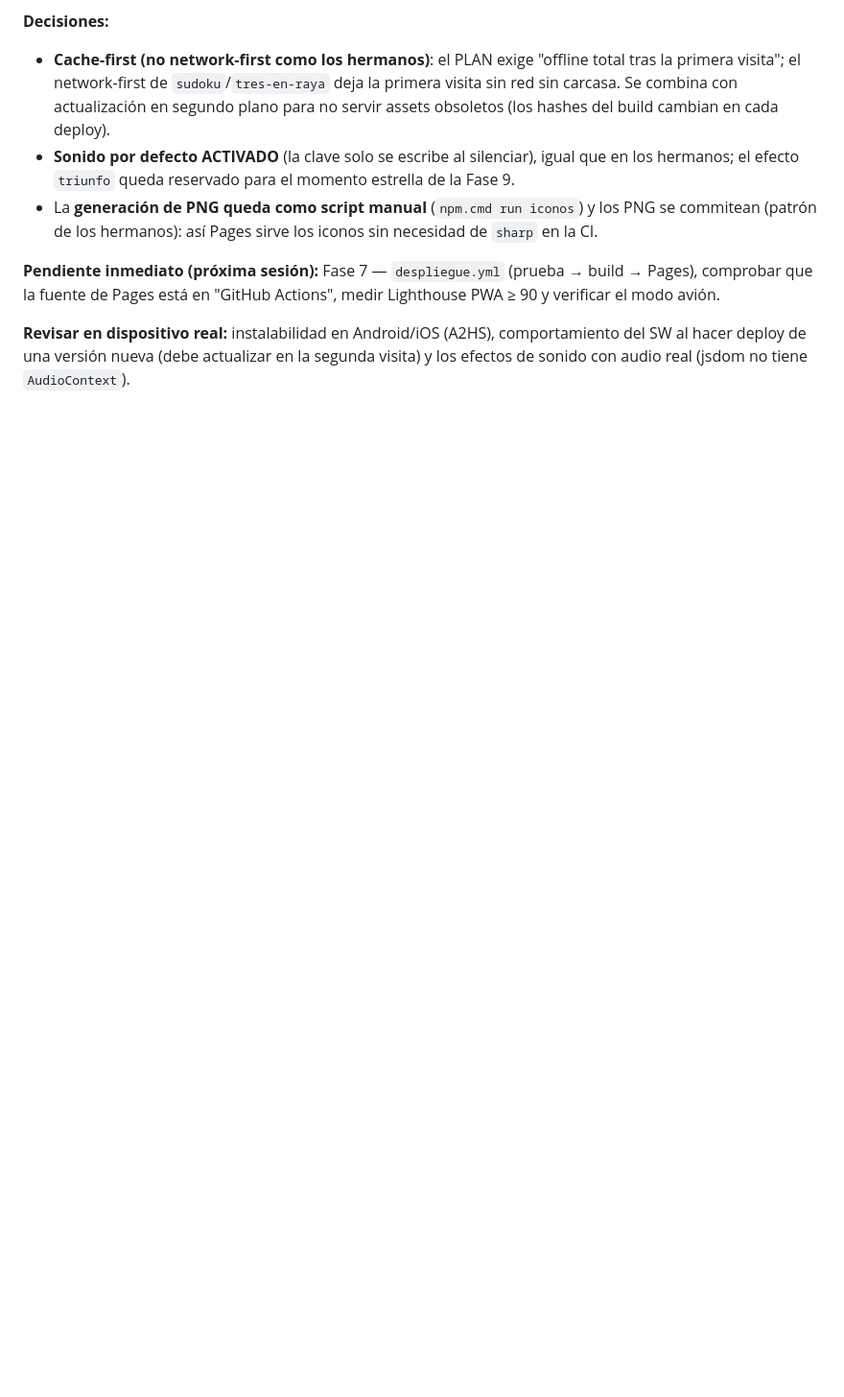
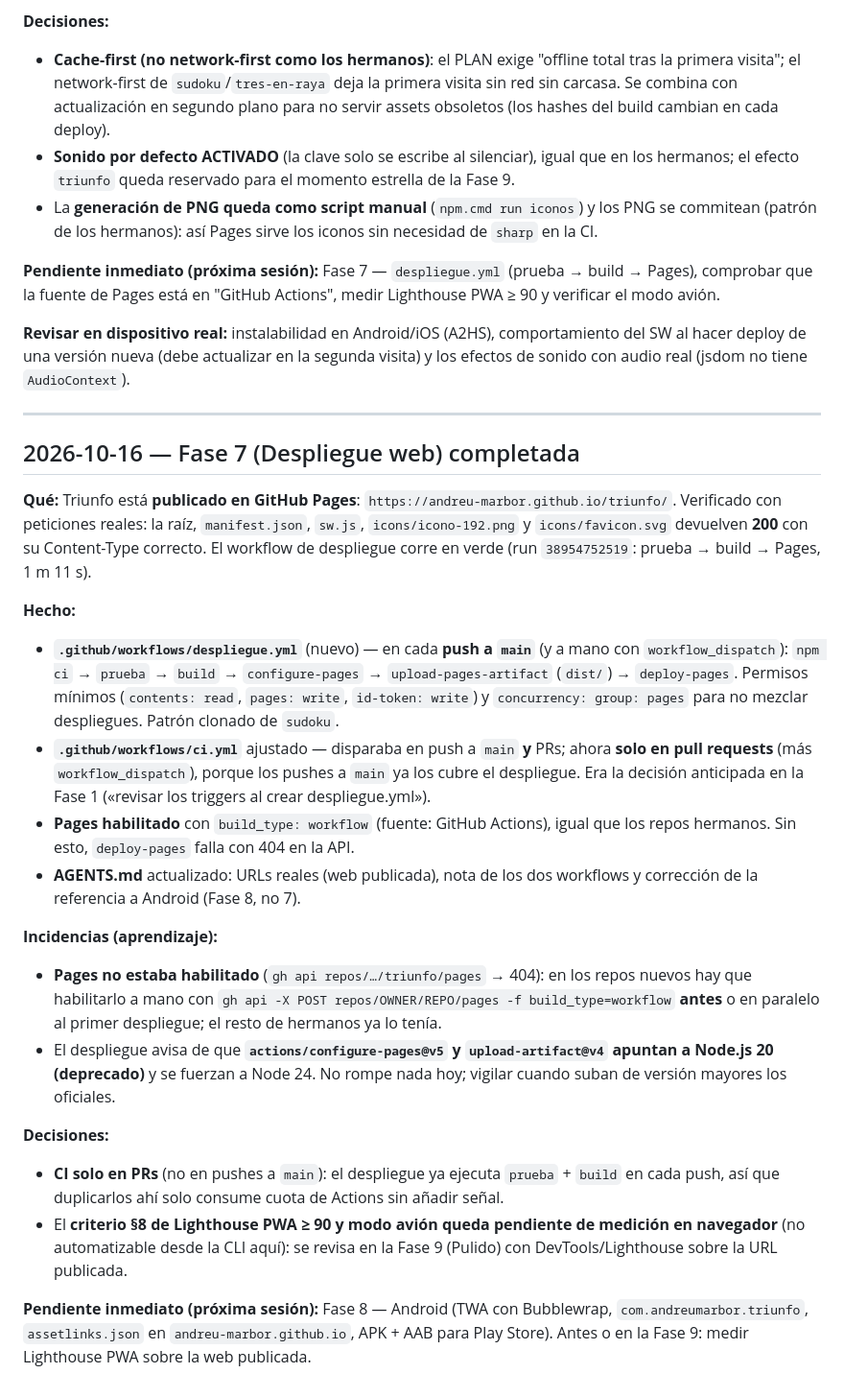
Before and after one commit to andreu-marbor/triunfo, a Markdown page: MEMORY.md, the part around the change. Shown at 96% size. GitHub-like rendering; blank space fills up the shorter version.

Commit message:
docs: Fase 7 - web publicada en Pages, AGENTS/MEMORY actualizados

```diff
--- a/MEMORY.md
+++ b/MEMORY.md
@@ -315,3 +315,28 @@ mesa en móvil — jsdom no calcula layout ni dispara gestos reales.
 **Pendiente inmediato (próxima sesión):** Fase 7 — `despliegue.yml` (prueba → build → Pages), comprobar que la fuente de Pages está en "GitHub Actions", medir Lighthouse PWA ≥ 90 y verificar el modo avión.
 
 **Revisar en dispositivo real:** instalabilidad en Android/iOS (A2HS), comportamiento del SW al hacer deploy de una versión nueva (debe actualizar en la segunda visita) y los efectos de sonido con audio real (jsdom no tiene `AudioContext`).
+
+---
+
+## 2026-10-16 — Fase 7 (Despliegue web) completada
+
+**Qué:** Triunfo está **publicado en GitHub Pages**: `https://andreu-marbor.github.io/triunfo/`. Verificado con peticiones reales: la raíz, `manifest.json`, `sw.js`, `icons/icono-192.png` y `icons/favicon.svg` devuelven **200** con su Content-Type correcto. El workflow de despliegue corre en verde (run `38954752519`: prueba → build → Pages, 1 m 11 s).
+
+**Hecho:**
+
+- **`.github/workflows/despliegue.yml`** (nuevo) — en cada **push a `main`** (y a mano con `workflow_dispatch`): `npm ci` → `prueba` → `build` → `configure-pages` → `upload-pages-artifact` (`dist/`) → `deploy-pages`. Permisos mínimos (`contents: read`, `pages: write`, `id-token: write`) y `concurrency: group: pages` para no mezclar despliegues. Patrón clonado de `sudoku`.
+- **`.github/workflows/ci.yml`** ajustado — disparaba en push a `main` **y** PRs; ahora **solo en pull requests** (más `workflow_dispatch`), porque los pushes a `main` ya los cubre el despliegue. Era la decisión anticipada en la Fase 1 («revisar los triggers al crear despliegue.yml»).
+- **Pages habilitado** con `build_type: workflow` (fuente: GitHub Actions), igual que los repos hermanos. Sin esto, `deploy-pages` falla con 404 en la API.
+- **AGENTS.md** actualizado: URLs reales (web publicada), nota de los dos workflows y corrección de la referencia a Android (Fase 8, no 7).
+
+**Incidencias (aprendizaje):**
+
+- **Pages no estaba habilitado** (`gh api repos/…/triunfo/pages` → 404): en los repos nuevos hay que habilitarlo a mano con `gh api -X POST repos/OWNER/REPO/pages -f build_type=workflow` **antes** o en paralelo al primer despliegue; el resto de hermanos ya lo tenía.
+- El despliegue avisa de que **`actions/configure-pages@v5` y `upload-artifact@v4` apuntan a Node.js 20 (deprecado)** y se fuerzan a Node 24. No rompe nada hoy; vigilar cuando suban de versión mayores los oficiales.
+
+**Decisiones:**
+
+- **CI solo en PRs** (no en pushes a `main`): el despliegue ya ejecuta `prueba` + `build` en cada push, así que duplicarlos ahí solo consume cuota de Actions sin añadir señal.
+- El **criterio §8 de Lighthouse PWA ≥ 90 y modo avión queda pendiente de medición en navegador** (no automatizable desde la CLI aquí): se revisa en la Fase 9 (Pulido) con DevTools/Lighthouse sobre la URL publicada.
+
+**Pendiente inmediato (próxima sesión):** Fase 8 — Android (TWA con Bubblewrap, `com.andreumarbor.triunfo`, `assetlinks.json` en `andreu-marbor.github.io`, APK + AAB para Play Store). Antes o en la Fase 9: medir Lighthouse PWA sobre la web publicada.
```
Also changed, not shown: AGENTS.md (+8 -4 lines).
